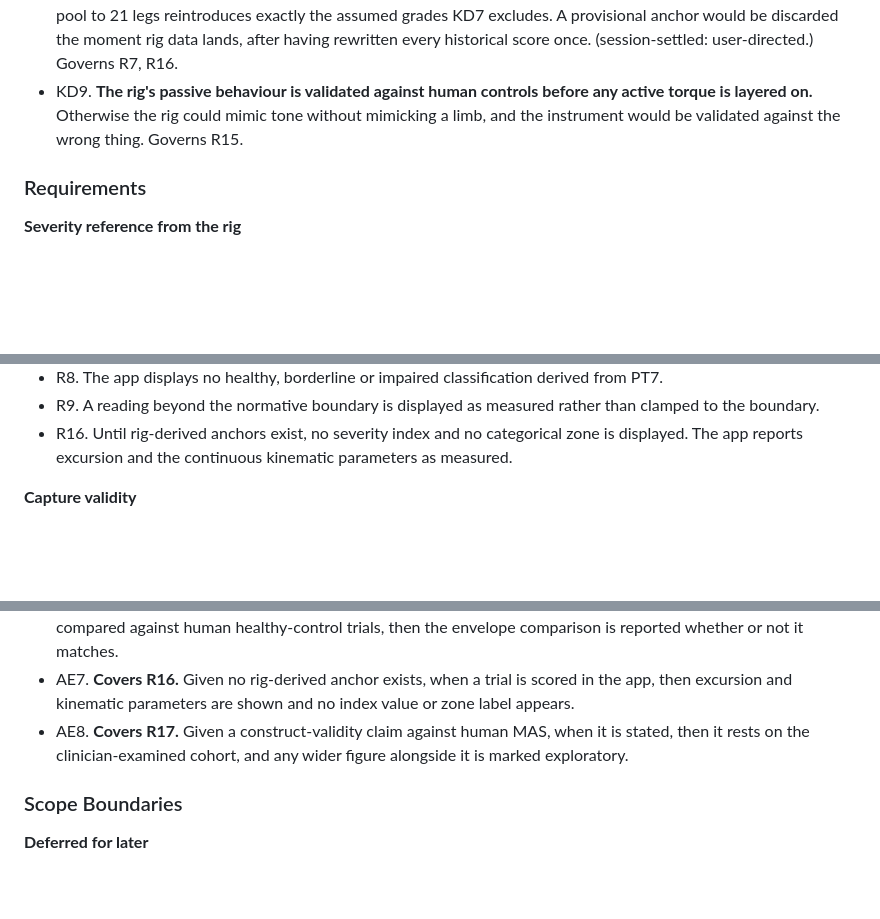
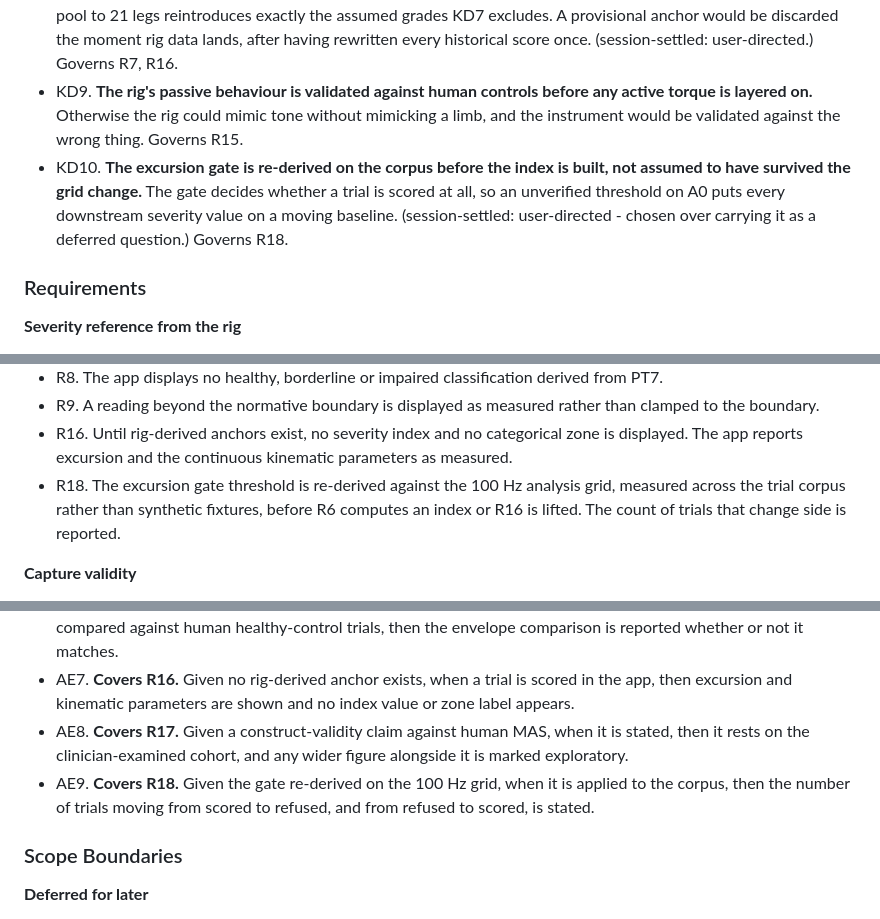
Before and after one commit to cekennedy04/Pendulastic, a Markdown page: docs/plans/2026-09-04-001-feat-instrument-validation-plan.md, 3 parts joined by grey strips. GitHub-like rendering; blank space fills up the shorter version.

Commit message:
docs(plan): make the excursion gate re-derivation a prerequisite, not a question
KD10 and R18 promote the 25 deg gate check from a deferred question to a
gate on R6 and R16. The threshold decides whether a trial is scored at
all, so leaving it unverified puts every downstream severity value on a
baseline that moved under it when scoring left the 20 Hz grid.

R18 requires the re-derivation be measured on the corpus rather than
synthetic fixtures -- the two available fixtures disagree on direction --
and requires the count of trials changing side be reported. AE9 covers it.

Co-Authored-By: Claude Opus 5 <noreply@anthropic.com>

```diff
--- a/docs/plans/2026-09-04-001-feat-instrument-validation-plan.md
+++ b/docs/plans/2026-09-04-001-feat-instrument-validation-plan.md
@@ -48,6 +48,7 @@ Underneath all three sits one cause: there is no severity data. Only 10 legs acr
 - KD7. **Human MAS correlation is reported at two tiers, and only the examined tier carries a clinical claim.** Correlating against a clinical scale requires that a clinician performed the examination; 15 of the 44 legs carry assumed grades and 2 are operator-set. The pooled figure is retained as an exploratory sensitivity analysis with its composition disclosed. (session-settled: user-directed - chosen over reporting the larger pool as a single number.) Governs R14, R17.
 - KD8. **No interim cohort anchor is derived. The rig's lowest profile is the zero point.** Restricting to examined grades leaves 4 MAS-0 legs across 3 participants, which cannot carry a dispersion-based boundary; widening the pool to 21 legs reintroduces exactly the assumed grades KD7 excludes. A provisional anchor would be discarded the moment rig data lands, after having rewritten every historical score once. (session-settled: user-directed.) Governs R7, R16.
 - KD9. **The rig's passive behaviour is validated against human controls before any active torque is layered on.** Otherwise the rig could mimic tone without mimicking a limb, and the instrument would be validated against the wrong thing. Governs R15.
+- KD10. **The excursion gate is re-derived on the corpus before the index is built, not assumed to have survived the grid change.** The gate decides whether a trial is scored at all, so an unverified threshold on A0 puts every downstream severity value on a moving baseline. (session-settled: user-directed - chosen over carrying it as a deferred question.) Governs R18.
 
 ### Requirements
 
@@ -67,6 +68,7 @@ Underneath all three sits one cause: there is no severity data. Only 10 legs acr
 - R8. The app displays no healthy, borderline or impaired classification derived from PT7.
 - R9. A reading beyond the normative boundary is displayed as measured rather than clamped to the boundary.
 - R16. Until rig-derived anchors exist, no severity index and no categorical zone is displayed. The app reports excursion and the continuous kinematic parameters as measured.
+- R18. The excursion gate threshold is re-derived against the 100 Hz analysis grid, measured across the trial corpus rather than synthetic fixtures, before R6 computes an index or R16 is lifted. The count of trials that change side is reported.
 
 **Capture validity**
 
@@ -104,6 +106,7 @@ Underneath all three sits one cause: there is no severity data. Only 10 legs acr
 - AE6. **Covers R15.** Given the rig set to its passive profile with no active torque, when a swing is recorded and compared against human healthy-control trials, then the envelope comparison is reported whether or not it matches.
 - AE7. **Covers R16.** Given no rig-derived anchor exists, when a trial is scored in the app, then excursion and kinematic parameters are shown and no index value or zone label appears.
 - AE8. **Covers R17.** Given a construct-validity claim against human MAS, when it is stated, then it rests on the clinician-examined cohort, and any wider figure alongside it is marked exploratory.
+- AE9. **Covers R18.** Given the gate re-derived on the 100 Hz grid, when it is applied to the corpus, then the number of trials moving from scored to refused, and from refused to scored, is stated.
 
 ### Scope Boundaries
 
```
Also changed, not shown: other parts of docs/plans/2026-09-04-001-feat-instrument-validation-plan.md (+0 -1 lines).
